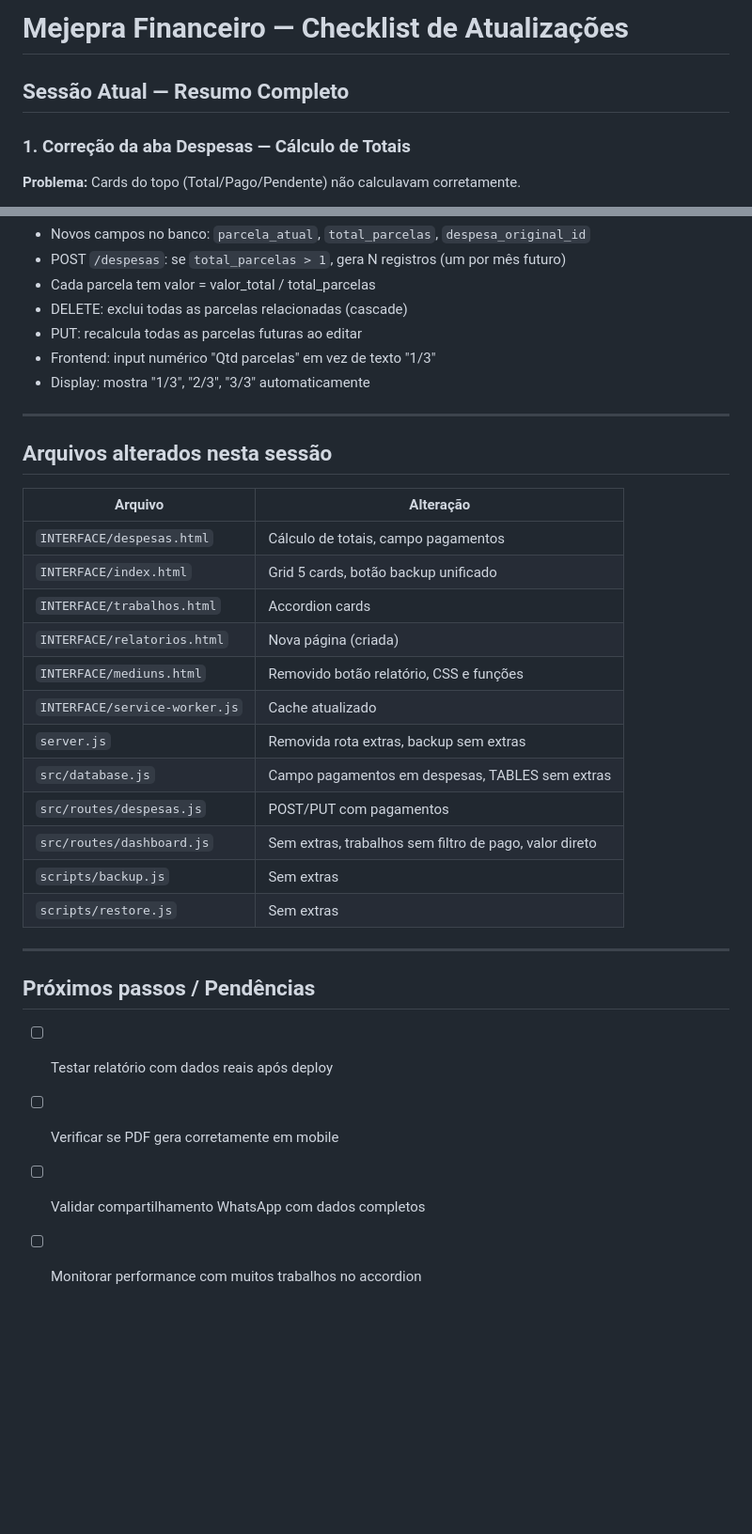
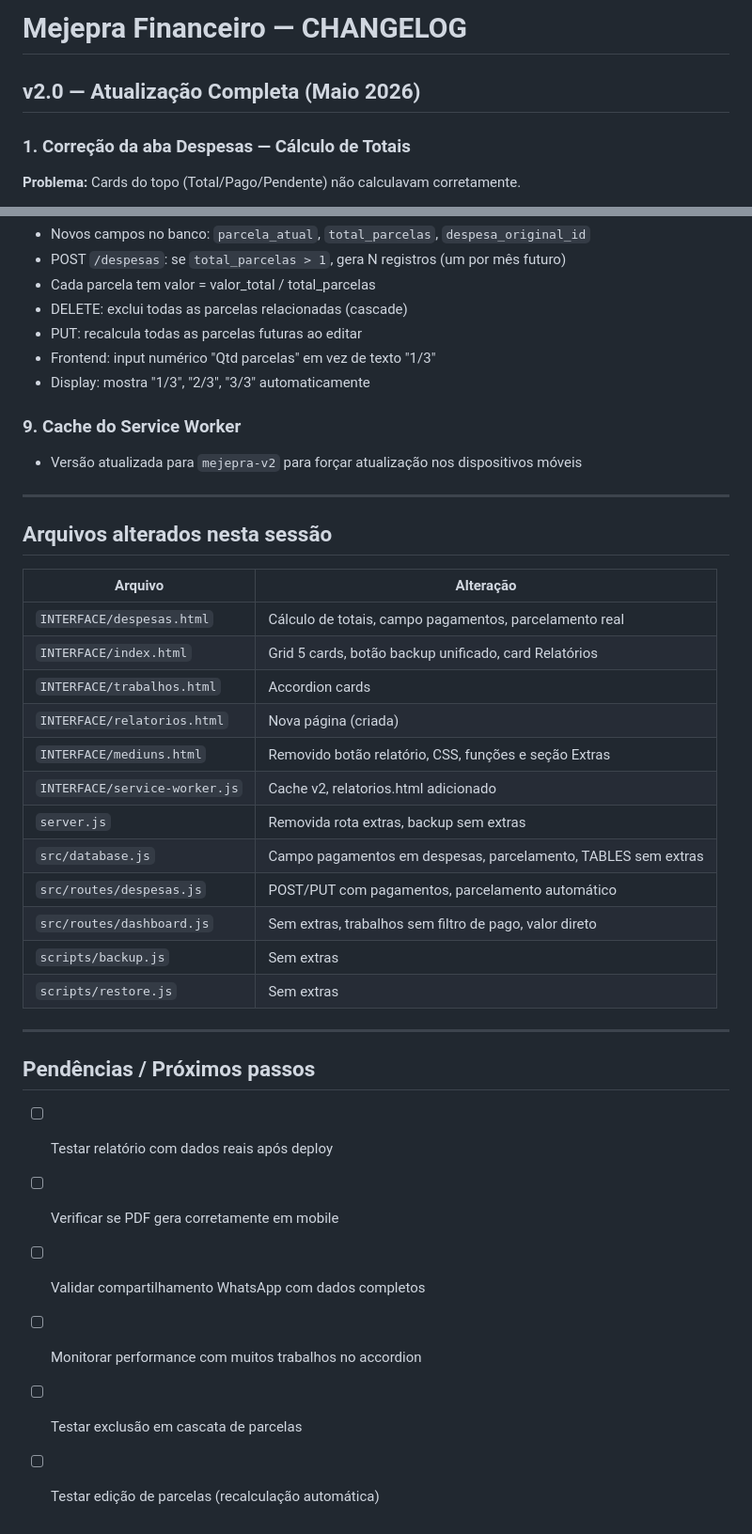
Before and after one commit to Bruno-Santiagofonseca/mejepra-deploy, a Markdown page: CHANGELOG.md, 2 parts joined by grey strips. Shown at 94% size. GitHub-like rendering; blank space fills up the shorter version.

Commit message:
docs: update changelog with complete session summary

```diff
--- a/CHANGELOG.md
+++ b/CHANGELOG.md
@@ -1,6 +1,6 @@
-# Mejepra Financeiro — Checklist de Atualizações
+# Mejepra Financeiro — CHANGELOG
 
-## Sessão Atual — Resumo Completo
+## v2.0 — Atualização Completa (Maio 2026)
 
 ### 1. Correção da aba Despesas — Cálculo de Totais
 **Problema:** Cards do topo (Total/Pago/Pendente) não calculavam corretamente.
@@ -85,30 +85,35 @@
 - Frontend: input numérico "Qtd parcelas" em vez de texto "1/3"
 - Display: mostra "1/3", "2/3", "3/3" automaticamente
 
+### 9. Cache do Service Worker
+- Versão atualizada para `mejepra-v2` para forçar atualização nos dispositivos móveis
+
 ---
 
 ## Arquivos alterados nesta sessão
 
 | Arquivo | Alteração |
 |---------|-----------|
-| `INTERFACE/despesas.html` | Cálculo de totais, campo pagamentos |
-| `INTERFACE/index.html` | Grid 5 cards, botão backup unificado |
+| `INTERFACE/despesas.html` | Cálculo de totais, campo pagamentos, parcelamento real |
+| `INTERFACE/index.html` | Grid 5 cards, botão backup unificado, card Relatórios |
 | `INTERFACE/trabalhos.html` | Accordion cards |
 | `INTERFACE/relatorios.html` | Nova página (criada) |
-| `INTERFACE/mediuns.html` | Removido botão relatório, CSS e funções |
-| `INTERFACE/service-worker.js` | Cache atualizado |
+| `INTERFACE/mediuns.html` | Removido botão relatório, CSS, funções e seção Extras |
+| `INTERFACE/service-worker.js` | Cache v2, relatorios.html adicionado |
 | `server.js` | Removida rota extras, backup sem extras |
-| `src/database.js` | Campo pagamentos em despesas, TABLES sem extras |
-| `src/routes/despesas.js` | POST/PUT com pagamentos |
+| `src/database.js` | Campo pagamentos em despesas, parcelamento, TABLES sem extras |
+| `src/routes/despesas.js` | POST/PUT com pagamentos, parcelamento automático |
 | `src/routes/dashboard.js` | Sem extras, trabalhos sem filtro de pago, valor direto |
 | `scripts/backup.js` | Sem extras |
 | `scripts/restore.js` | Sem extras |
 
 ---
 
-## Próximos passos / Pendências
+## Pendências / Próximos passos
 
 - [ ] Testar relatório com dados reais após deploy
 - [ ] Verificar se PDF gera corretamente em mobile
 - [ ] Validar compartilhamento WhatsApp com dados completos
 - [ ] Monitorar performance com muitos trabalhos no accordion
+- [ ] Testar exclusão em cascata de parcelas
+- [ ] Testar edição de parcelas (recalculação automática)
```
